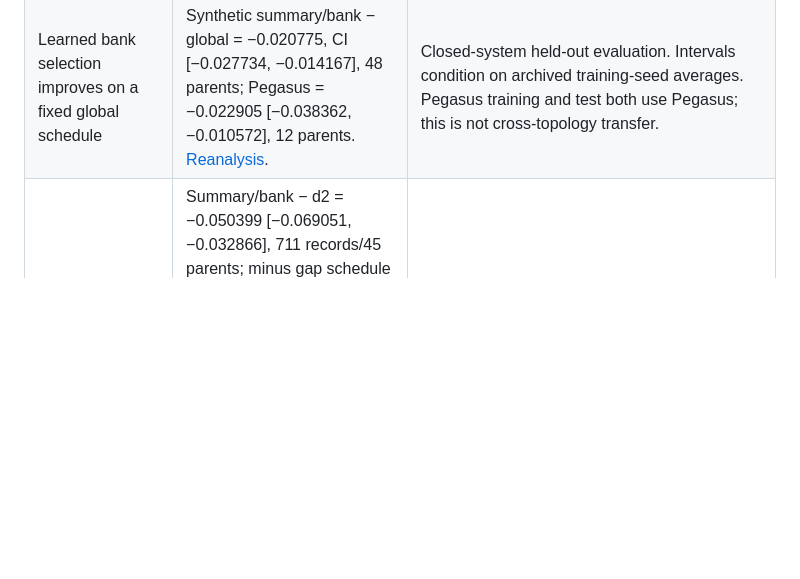
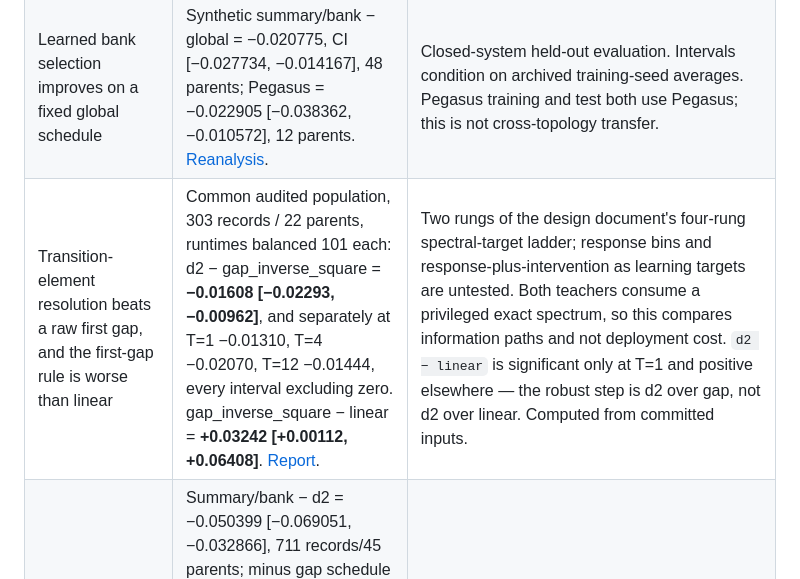
Before and after one commit to hydrogen1999/anneal_control, a Markdown page: reports/EVIDENCE.md, the part around the change. Rendered like a GitHub page; blank space fills up the shorter version.

```diff
--- a/reports/EVIDENCE.md
+++ b/reports/EVIDENCE.md
@@ -13,6 +13,7 @@ be copied into a paper without the corrections below.
 | Embedding changes control preference | 610/1060 pairs show decisive reversal in the small campaign; 123/228 (53.9%) at 14 qubits on 20 parents. [14-qubit report](interventions14_2026-09-17/SCALE.md). | Report the denominator and censoring. Independent generated populations support replication, not a matched size trend or hardware claim. |
 | Scale preservation affects the embedding intervention | Matched small-system effect ratio 1.52, difference +0.0199 [0.0132, 0.0267], 214 pairs. | The old 2.6× ratio mixed factor populations and is withdrawn. |
 | Learned bank selection improves on a fixed global schedule | Synthetic summary/bank − global = −0.020775, CI [−0.027734, −0.014167], 48 parents; Pegasus = −0.022905 [−0.038362, −0.010572], 12 parents. [Reanalysis](evidence_audit_2026-09-18/RESULTS.md). | Closed-system held-out evaluation. Intervals condition on archived training-seed averages. Pegasus training and test both use Pegasus; this is not cross-topology transfer. |
+| Transition-element resolution beats a raw first gap, and the first-gap rule is worse than linear | Common audited population, 303 records / 22 parents, runtimes balanced 101 each: d2 − gap_inverse_square = **−0.01608 [−0.02293, −0.00962]**, and separately at T=1 −0.01310, T=4 −0.02070, T=12 −0.01444, every interval excluding zero. gap_inverse_square − linear = **+0.03242 [+0.00112, +0.06408]**. [Report](spectral_ladder_2026-09-19/SPECTRAL_LADDER.md). | Two rungs of the design document's four-rung spectral-target ladder; response bins and response-plus-intervention as learning targets are untested. Both teachers consume a privileged exact spectrum, so this compares information paths and not deployment cost. `d2 − linear` is significant only at T=1 and positive elsewhere — the robust step is d2 over gap, not d2 over linear. Computed from committed inputs. |
 | Teacher comparison remains positive after excluding audit failures — **and at every runtime separately** | Summary/bank − d2 = −0.050399 [−0.069051, −0.032866], 711 records/45 parents; minus gap schedule = −0.083240 [−0.114283, −0.052837], 339 records/23 parents. The d2 population is **exactly balanced across the three runtimes** (237 each), so the pooled figure was audited for the composition artefact that invalidated three other claims this session. It survives: **T=1 −0.02879 [−0.03868, −0.01992], T=4 −0.08212 [−0.11396, −0.05271], T=12 −0.04028 [−0.06841, −0.01381]**, all 45 parents, every interval excluding zero. [Paired tables](evidence_audit_2026-09-18/RESULTS.md). | Each teacher uses its own audited population, paired against the learned method on exactly those records. Different cost classes; no general spectral-method dominance. The old 846/432 eligibility counts are invalid. The **magnitude** is strongly runtime-dependent (2.9× between T=1 and T=4) and the pooled figure is dominated by T=4, so quote the strata rather than the pool when runtime matters. In the same join the teacher does **not** beat a linear ramp at any runtime (−0.00201, −0.00524, −0.00930, all crossing zero), which is consistent with the instability recorded in [the coherent scan](coherent_2026-09-19/COHERENT_SCAN.md). |
 | Embedding information is useful on the synthetic bank task — **confirmatory** | The **Holm-corrected pairwise matrix** over all ten comparisons separates `logical` from every embedding-aware encoder: vs hierarchy_outcome +0.00761 [+0.00461, +0.01056] holm 0.0005; vs hierarchy_physics +0.00816 [+0.00475, +0.01156] holm 0.0005; vs summary −0.00852 [−0.01205, −0.00497] holm 0.0008; vs physical −0.00699 [−0.01100, −0.00293] holm 0.0049. Non-rejection sets {hierarchy_outcome, hierarchy_physics, physical, summary} and {logical}. [Report](encoder_contrast_2026-09-19/ENCODER_CONTRAST.md). | The earlier "exploratory, not Holm-adjusted" label applied to the *pooled* aware−blind statistic (−0.007817 [−0.011093, −0.004471]), which the tool itself marks `correction: none`; the pairwise matrix was corrected all along and had not been reported. No two embedding-aware encoders separate from each other (smallest Holm p 0.96), so the information helps and the architecture consuming it does not measurably matter — and a non-rejection set is not an equivalence class. On Pegasus the pooled interval [−0.020195, +0.001062] includes zero; this is synthetic-only. 48 held-out parents, intervals conditional on archived seed averages. |
 | Aggregate transfer measurements are now archived | Commit 974207a reports synthetic→Pegasus bank selection: mean of three hierarchy_physics entries 0.658554 versus linear 0.707052; hierarchy_outcome 0.663326, physical 0.670822, summary 0.674128, logical 0.705839. [Aggregate audit](evidence_audit_2026-09-18/UPSTREAM_TRANSFER.md). | Provisional aggregate evidence. Both hierarchy methods have three favourable entry-level intervals; summary and physical have only two each. No raw paired rows, checkpoint/seed identities, logical-disjointness receipts, or global baseline are archived. No between-method architecture claim or pooled CI is established. |
```
Also changed, not shown: docs/design_document_gap_analysis.md (+1 -1 lines), reports/spectral_ladder_2026-09-19/SPECTRAL_LADDER.md (added, +67 -0 lines).
